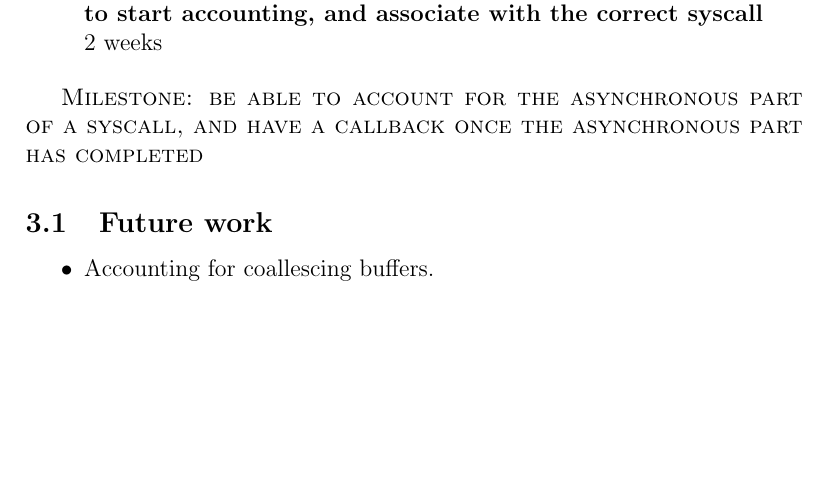
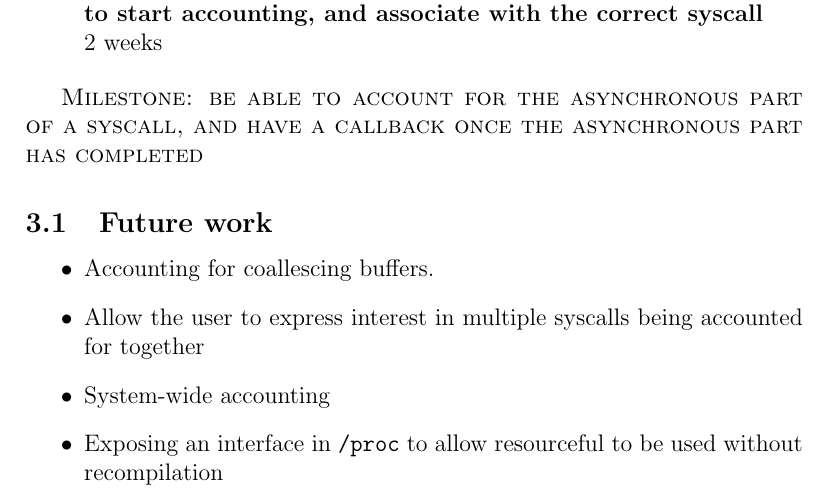
Before and after one commit to lc525/rscfl, a LaTeX paper (design/design.tex): part of page 18 of 19, cut so that both start at the same text, the shorter picture padded with empty space. Compiled offline with pdfLaTeX.

Commit message:
Add items to TODO list

```diff
--- a/design/design.tex
+++ b/design/design.tex
@@ -549,6 +549,9 @@ We propose to modify syscalls  so they look to see if a new address has been wri
 \subsection{Future work}
 \begin{itemize}
 \item Accounting for coallescing buffers.
+\item Allow the user to express interest in multiple syscalls being accounted for together
+\item System-wide accounting
+\item Exposing an interface in \texttt{/proc} to allow resourceful to be used without recompilation
 \end{itemize}
 
 
```
